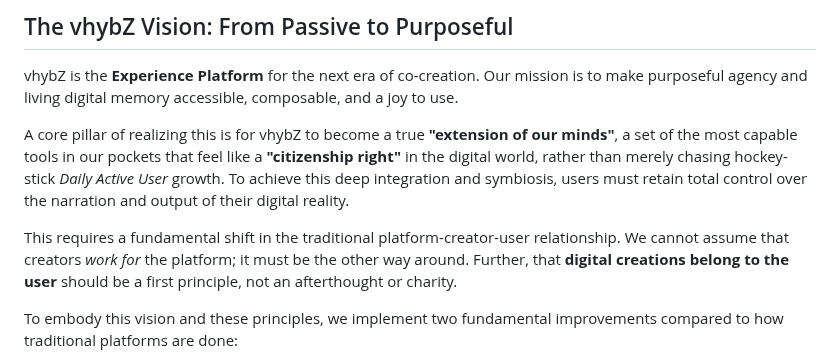
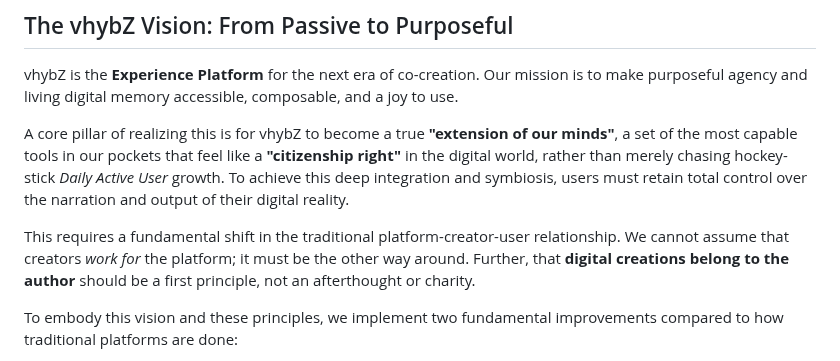
Before and after one commit to vhybzOS/vhybZ, a Markdown page: README.md, the part around the change. Drawn GitHub-style.

Commit message:
Clear role

```diff
--- a/README.md
+++ b/README.md
@@ -98,7 +98,7 @@ vhybZ is the **Experience Platform** for the next era of co-creation. Our missio
 
 A core pillar of realizing this is for vhybZ to become a true **"extension of our minds"**, a set of the most capable tools in our pockets that feel like a **"citizenship right"** in the digital world, rather than merely chasing hockey-stick *Daily Active User* growth. To achieve this deep integration and symbiosis, users must retain total control over the narration and output of their digital reality.
 
-This requires a fundamental shift in the traditional platform-creator-user relationship. We cannot assume that creators *work for* the platform; it must be the other way around. Further, that **digital creations belong to the user** should be a first principle, not an afterthought or charity.
+This requires a fundamental shift in the traditional platform-creator-user relationship. We cannot assume that creators *work for* the platform; it must be the other way around. Further, that **digital creations belong to the author** should be a first principle, not an afterthought or charity.
 
 To embody this vision and these principles, we implement two fundamental improvements compared to how traditional platforms are done:
 
```
